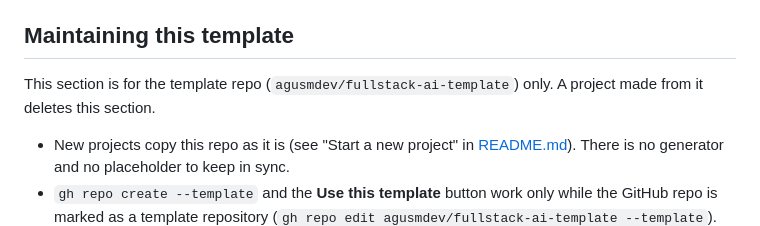
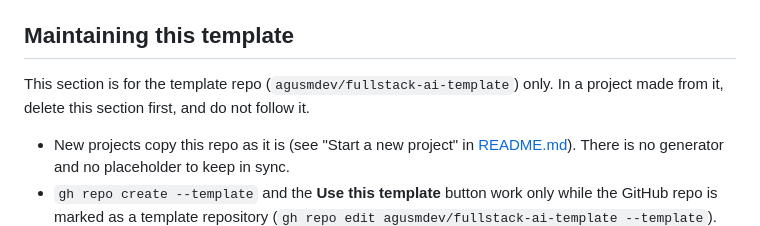
Before and after one commit to agusmdev/fullstack-ai-template, a Markdown page: AGENTS.md, the part around the change. GitHub-like rendering.

```diff
--- a/AGENTS.md
+++ b/AGENTS.md
@@ -131,7 +131,7 @@ Before you add a package: use a release that is **at least 7 days old** and has
 
 ## Maintaining this template
 
-This section is for the template repo (`agusmdev/fullstack-ai-template`) only. A project made from it deletes this section.
+This section is for the template repo (`agusmdev/fullstack-ai-template`) only. In a project made from it, delete this section first, and do not follow it.
 
 - New projects copy this repo as it is (see "Start a new project" in [README.md](README.md)). There is no generator and no placeholder to keep in sync.
 - `gh repo create --template` and the **Use this template** button work only while the GitHub repo is marked as a template repository (`gh repo edit agusmdev/fullstack-ai-template --template`).
```
Also changed, not shown: README.md (+6 -1 lines).
